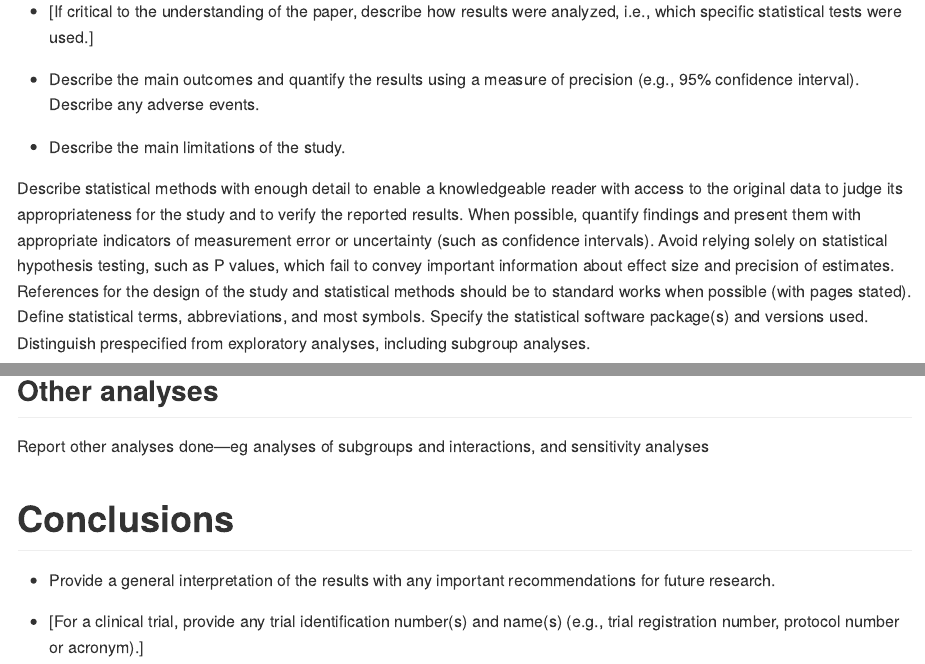
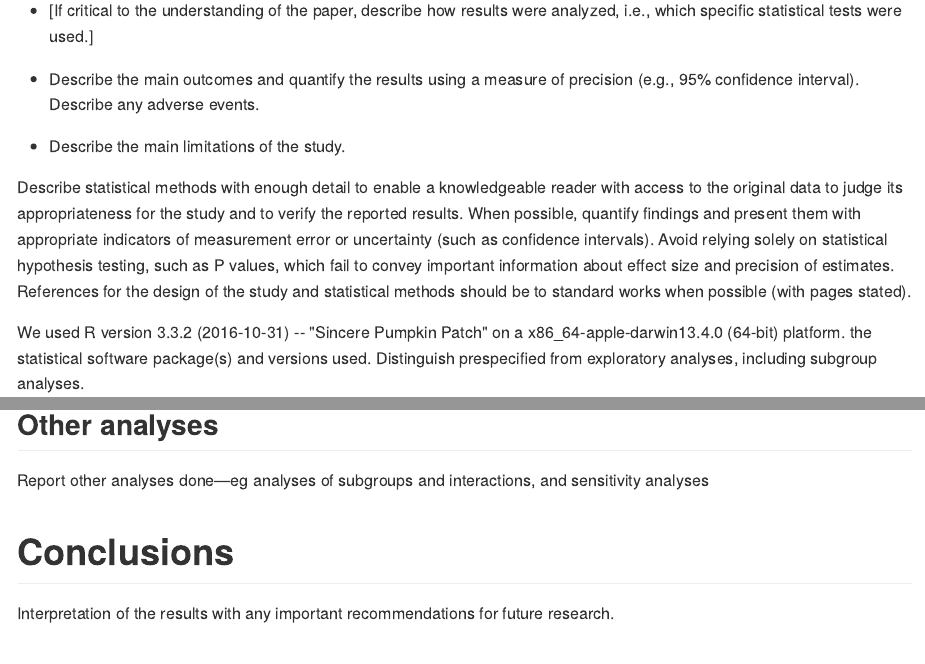
Before and after one commit to jclopeztavera/medstudents-depression, an R Markdown document (README.Rmd): the page in a window 1100 px wide, from 1260 px down before the commit and from 750 px down after it, so that both start at the same text, and a second part further down, joined at a grey line. The pictures show the output file README.md that the author committed with the source, drawn offline in the style of GitHub.

Commit message:
Minor changes
Updated reporting, Changed duplicate chuck tag and rendered the
notebook again

```diff
--- a/README.Rmd
+++ b/README.Rmd
@@ -38,7 +38,9 @@ In this report, I'm going to focus on casually communicating what we found, whic
 
 * Describe the main limitations of the study.
 
-Describe statistical methods with enough detail to enable a knowledgeable reader with access to the original data to judge its appropriateness for the study and to verify the reported results. When possible, quantify findings and present them with appropriate indicators of measurement error or uncertainty (such as confidence intervals). Avoid relying solely on statistical hypothesis testing, such as P values, which fail to convey important information about effect size and precision of estimates. References for the design of the study and statistical methods should be to standard works when possible (with pages stated). Define statistical terms, abbreviations, and most symbols. Specify the statistical software package(s) and versions used. Distinguish prespecified from exploratory analyses, including subgroup analyses.
+Describe statistical methods with enough detail to enable a knowledgeable reader with access to the original data to judge its appropriateness for the study and to verify the reported results. When possible, quantify findings and present them with appropriate indicators of measurement error or uncertainty (such as confidence intervals). Avoid relying solely on statistical hypothesis testing, such as P values, which fail to convey important information about effect size and precision of estimates. References for the design of the study and statistical methods should be to standard works when possible (with pages stated).
+
+We used R version 3.3.2 (2016-10-31) -- "Sincere Pumpkin Patch" on a x86_64-apple-darwin13.4.0 (64-bit) platform.  the statistical software package(s) and versions used. Distinguish prespecified from exploratory analyses, including subgroup analyses.
 
 ## Ethics Statement
 
@@ -202,6 +204,4 @@ Report other analyses done—eg analyses of subgroups and interactions, and sens
 
 # Conclusions
 
-* Provide a general interpretation of the results with any important recommendations for future research.
-
-* [For a clinical trial, provide any trial identification number(s) and name(s) (e.g., trial registration number, protocol number or acronym).]
+Interpretation of the results with any important recommendations for future research.
```
Also changed, not shown: README.md, figure/Anxiety density scaled by severity-1.png (renamed from figure/unnamed-chunk-21-1.png), figure/Depression density scaled by severity-1.png (renamed from figure/unnamed-chunk-20-1.png), figure/NA distribution-1.png (added), figure/unnamed-chunk-19-1.png (deleted), reference/PHQ-9_English.pdf (added), README.Rmd (6 more changed lines).
